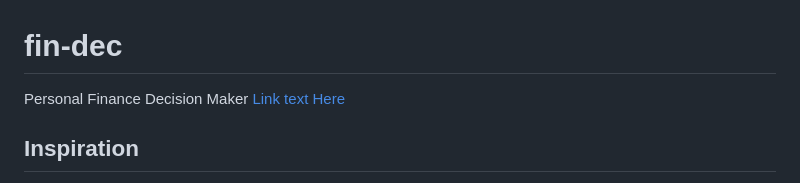
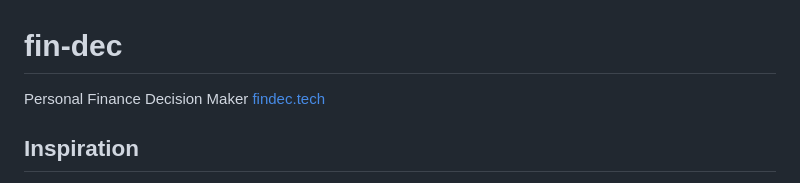
Before and after one commit to HackTexas2023/fin-dec, a Markdown page: README.md, the part around the change. GitHub-like rendering.

```diff
--- a/README.md
+++ b/README.md
@@ -1,5 +1,5 @@
 # fin-dec
-Personal Finance Decision Maker [Link text Here](findec.tech)
+Personal Finance Decision Maker [findec.tech](findec.tech)
 
 ## Inspiration
 Energized by the drive for financial independence, our journey began with a spark of insight! Surveying fellow students at UT, we uncovered a gap in understanding financial planning. The enthusiasm to bridge this gap fueled our quest. Fueled by their lack of knowledge, we embarked on a mission: to empower students with the wisdom of financial freedom. The result? An inspiring web application that opens the door to a worry-free financial journey, encouraging every student to dream big and achieve more!
```
